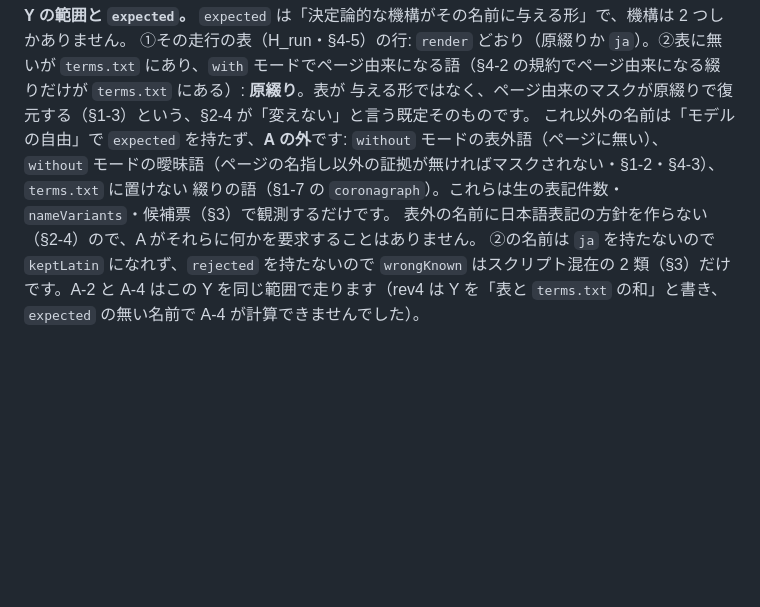
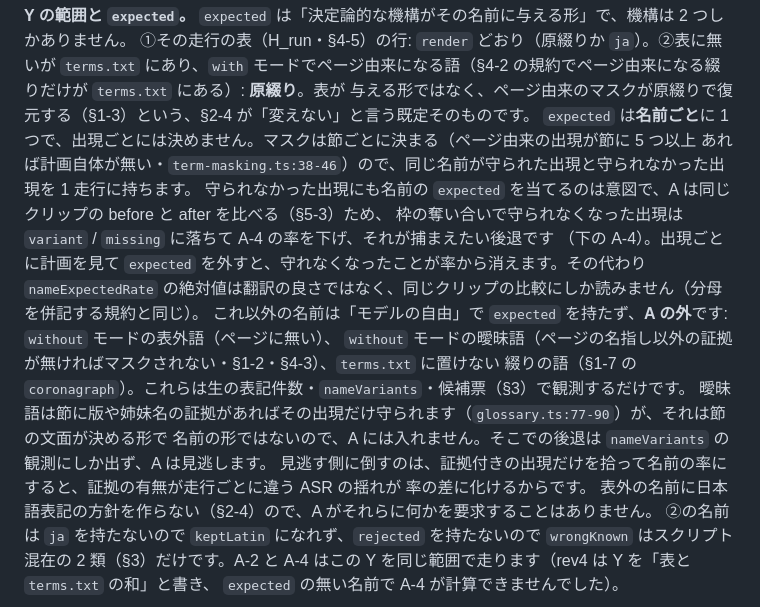
Before and after one commit to Sora-bluesky/x-jimaku, a Markdown page: docs/naming-corpus-design.md, the part around the change. Rendered like a GitHub page; blank space fills up the shorter version.

Commit message:
docs: say that expected is per name on purpose, and why the clause-level mask plan does not change it (#91)
A clause with five or more page-derived occurrences gets no mask plan, and
an ambiguous term is masked only when that clause carries version or family
evidence, so one run holds protected and unprotected occurrences of the same
name. The acceptance rule still assigns the name's expected form to every
occurrence. That is the point of A-4: the comparison is before versus after
on the same clip, and an occurrence that lost its slot falls to variant or
missing and lowers the rate. Reading the plan per occurrence would hide
exactly that. Ambiguous terms stay outside A because their protection is a
property of the clause text, not of the name, and ASR noise would turn
evidence differences into rate differences.

Co-Authored-By: Claude Fable 5.1 <noreply@anthropic.com>

```diff
--- a/docs/naming-corpus-design.md
+++ b/docs/naming-corpus-design.md
@@ -676,9 +676,19 @@ score-ja の judge（agy）は**このループの外**に置きます（名前
 ①その走行の表（H_run・§4-5）の行: `render` どおり（原綴りか `ja`）。②表に無いが `terms.txt` にあり、`with`
 モードでページ由来になる語（§4-2 の規約でページ由来になる綴りだけが `terms.txt` にある）: **原綴り**。表が
 与える形ではなく、ページ由来のマスクが原綴りで復元する（§1-3）という、§2-4 が「変えない」と言う既定そのものです。
+`expected` は**名前ごと**に 1 つで、出現ごとには決めません。マスクは節ごとに決まる（ページ由来の出現が節に 5 つ以上
+あれば計画自体が無い・`term-masking.ts:38-46`）ので、同じ名前が守られた出現と守られなかった出現を 1 走行に持ちます。
+守られなかった出現にも名前の `expected` を当てるのは意図で、A は同じクリップの before と after を比べる（§5-3）ため、
+枠の奪い合いで守られなくなった出現は `variant` / `missing` に落ちて A-4 の率を下げ、それが捕まえたい後退です
+（下の A-4）。出現ごとに計画を見て `expected` を外すと、守れなくなったことが率から消えます。その代わり
+`nameExpectedRate` の絶対値は翻訳の良さではなく、同じクリップの比較にしか読みません（分母を併記する規約と同じ）。
 これ以外の名前は「モデルの自由」で `expected` を持たず、**A の外**です: `without` モードの表外語（ページに無い）、
 `without` モードの曖昧語（ページの名指し以外の証拠が無ければマスクされない・§1-2・§4-3）、`terms.txt` に置けない
 綴りの語（§1-7 の `coronagraph`）。これらは生の表記件数・`nameVariants`・候補票（§3）で観測するだけです。
+曖昧語は節に版や姉妹名の証拠があればその出現だけ守られます（`glossary.ts:77-90`）が、それは節の文面が決める形で
+名前の形ではないので、A には入れません。そこでの後退は `nameVariants` の観測にしか出ず、A は見逃します。
+見逃す側に倒すのは、証拠付きの出現だけを拾って名前の率にすると、証拠の有無が走行ごとに違う ASR の揺れが
+率の差に化けるからです。
 表外の名前に日本語表記の方針を作らない（§2-4）ので、A がそれらに何かを要求することはありません。
 ②の名前は `ja` を持たないので `keptLatin` になれず、`rejected` を持たないので `wrongKnown` はスクリプト混在の
 2 類（§3）だけです。A-2 と A-4 はこの Y を同じ範囲で走ります（rev4 は Y を「表と `terms.txt` の和」と書き、
```
